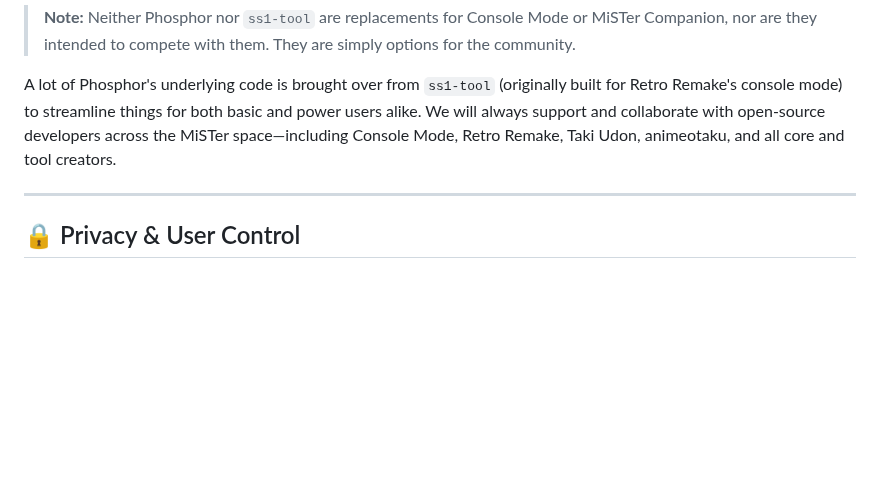
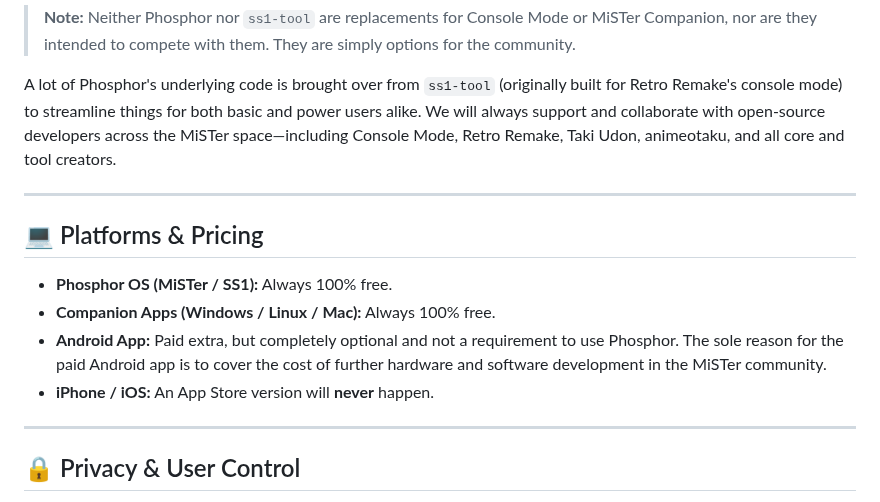
Before and after one commit to f3bandit/phosphor_os, a Markdown page: README.md, the part around the change. GitHub-like rendering; blank space fills up the shorter version.

Commit message:
Update README with platforms and pricing details
Added platforms and pricing information for Phosphor OS and companion apps.

```diff
--- a/README.md
+++ b/README.md
@@ -32,6 +32,15 @@ The MiSTer ecosystem shouldn't be restricted to advanced power users. Phosphor o
 > **Note:** Neither Phosphor nor `ss1-tool` are replacements for Console Mode or MiSTer Companion, nor are they intended to compete with them. They are simply options for the community.
 
 A lot of Phosphor's underlying code is brought over from `ss1-tool` (originally built for Retro Remake's console mode) to streamline things for both basic and power users alike. We will always support and collaborate with open-source developers across the MiSTer space—including Console Mode, Retro Remake, Taki Udon, animeotaku, and all core and tool creators.
+
+---
+
+## 💻 Platforms & Pricing
+
+- **Phosphor OS (MiSTer / SS1):** Always 100% free.
+- **Companion Apps (Windows / Linux / Mac):** Always 100% free.
+- **Android App:** Paid extra, but completely optional and not a requirement to use Phosphor. The sole reason for the paid Android app is to cover the cost of further hardware and software development in the MiSTer community.
+- **iPhone / iOS:** An App Store version will **never** happen.
 
 ---
 
```
